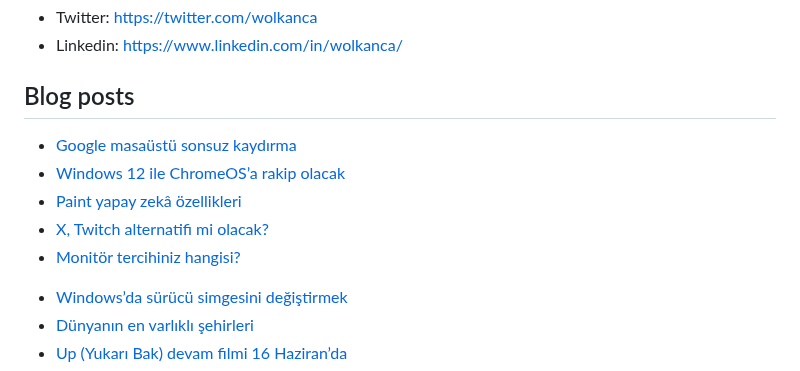
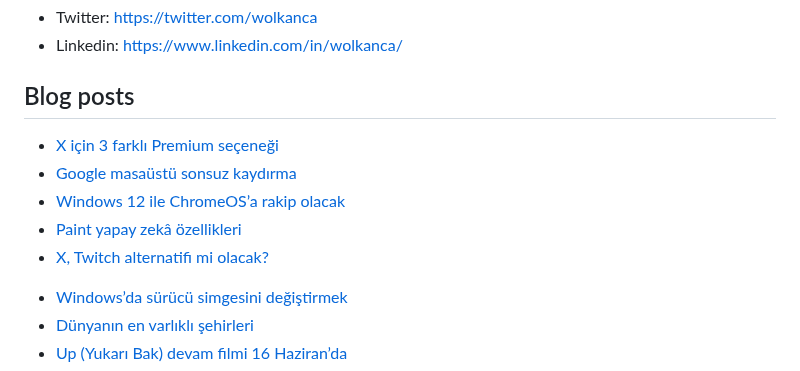
Before and after one commit to wolkanca/volkanyilmaz, a Markdown page: README.md, the part around the change. GitHub-like rendering.

Commit message:
Updated with the latest blog posts

```diff
--- a/README.md
+++ b/README.md
@@ -11,11 +11,11 @@ Cloudflare Pages. Test. Volkan. https://volkan.pages.dev/
 
 ## Blog posts
 <!-- BLOG-POST-LIST:START -->
+- [X için 3 farklı Premium seçeneği](https://wolkanca.com/x-icin-3-farkli-premium-secenegi/)
 - [Google masaüstü sonsuz kaydırma](https://wolkanca.com/google-masaustu-sonsuz-kaydirma/)
 - [Windows 12 ile ChromeOS’a rakip olacak](https://wolkanca.com/windows-12-ile-chromeosa-rakip-olacak/)
 - [Paint yapay zekâ özellikleri](https://wolkanca.com/paint-yapay-zeka-ozellikleri/)
 - [X, Twitch alternatifi mi olacak?](https://wolkanca.com/x-twitch-alternatifi-mi-olacak/)
-- [Monitör tercihiniz hangisi?](https://wolkanca.com/monitor-tercihiniz-hangisi/)
 <!-- BLOG-POST-LIST:END -->
 
 
```
